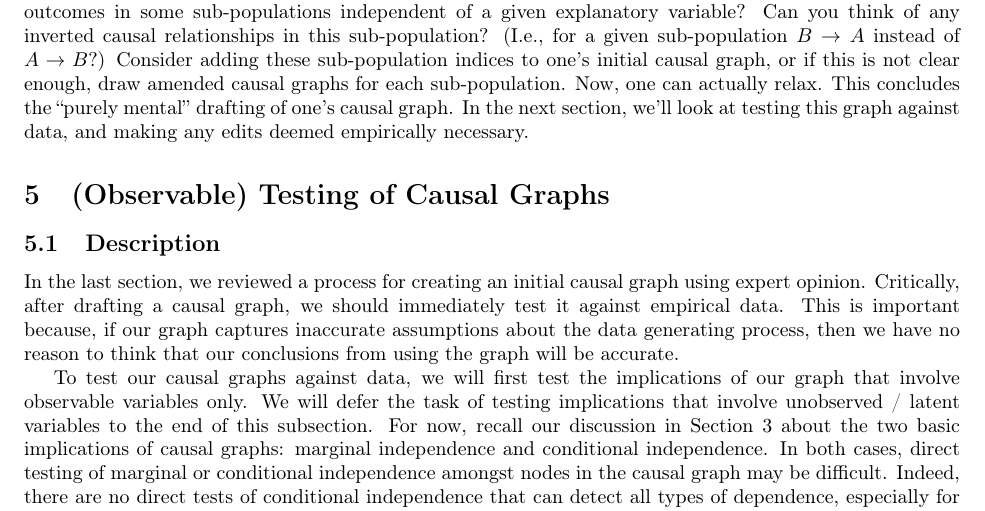
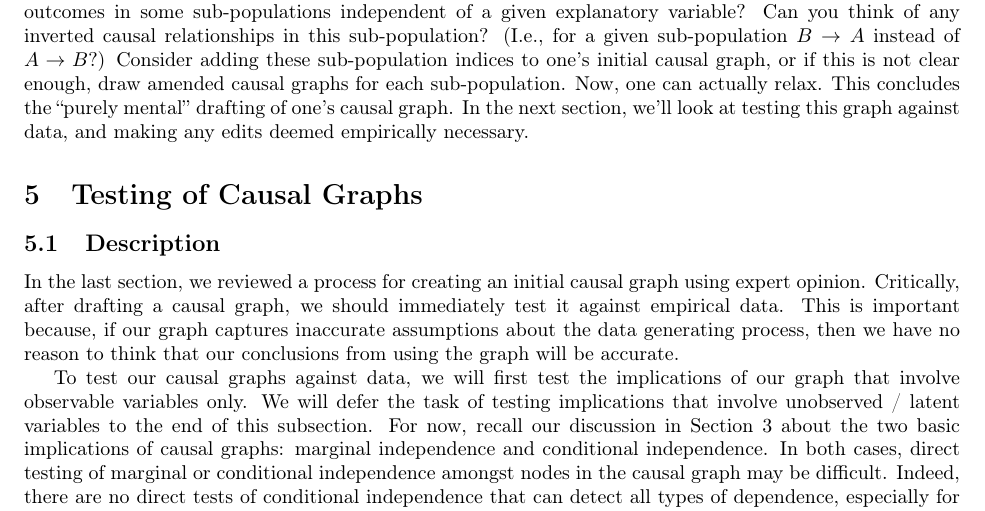
Before and after one commit to hassan-obeid/tr_b_causal_2020, a LaTeX document (article/main.tex, which reads article/sections/_5_graph_testing.tex): part of page 4 of 13, cut so that both start at the same text. Compiled offline with pdfLaTeX.

Commit message:
Removing superfluous qualifier

```diff
--- a/article/sections/_5_graph_testing.tex
+++ b/article/sections/_5_graph_testing.tex
@@ -1,4 +1,4 @@
-\section{(Observable) Testing of Causal Graphs}
+\section{Testing of Causal Graphs}
 \label{sec:graph-testing}
 
 \subsection{Description}
```
